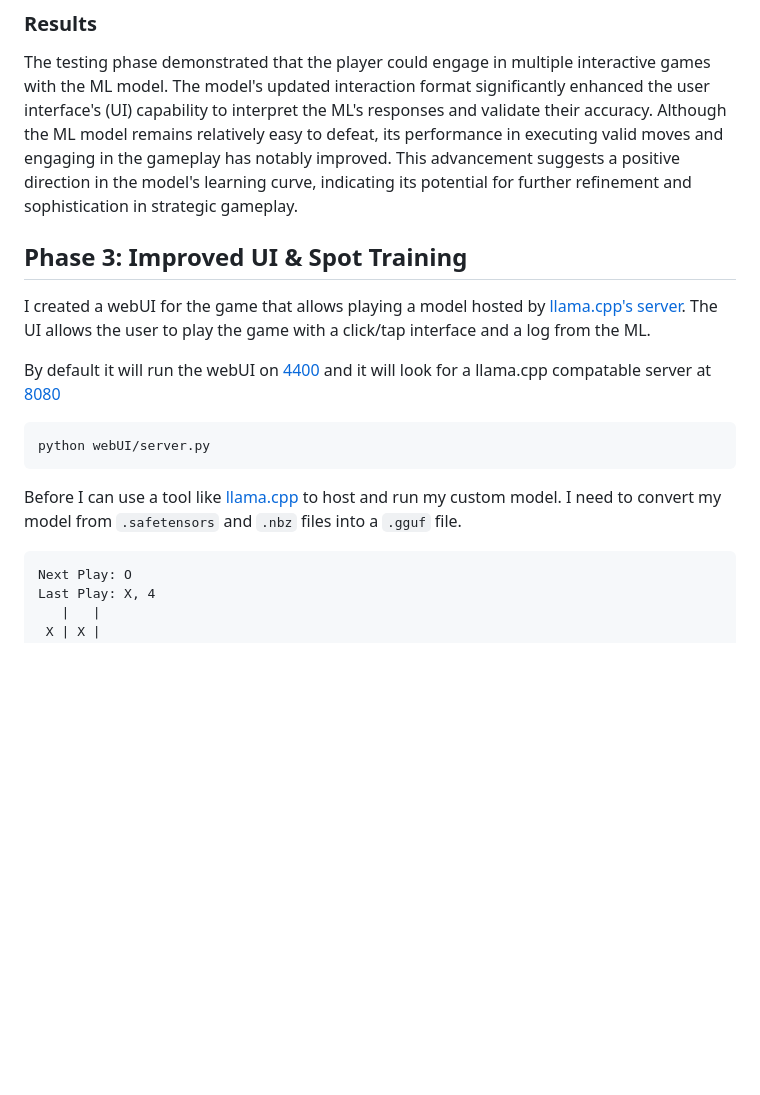
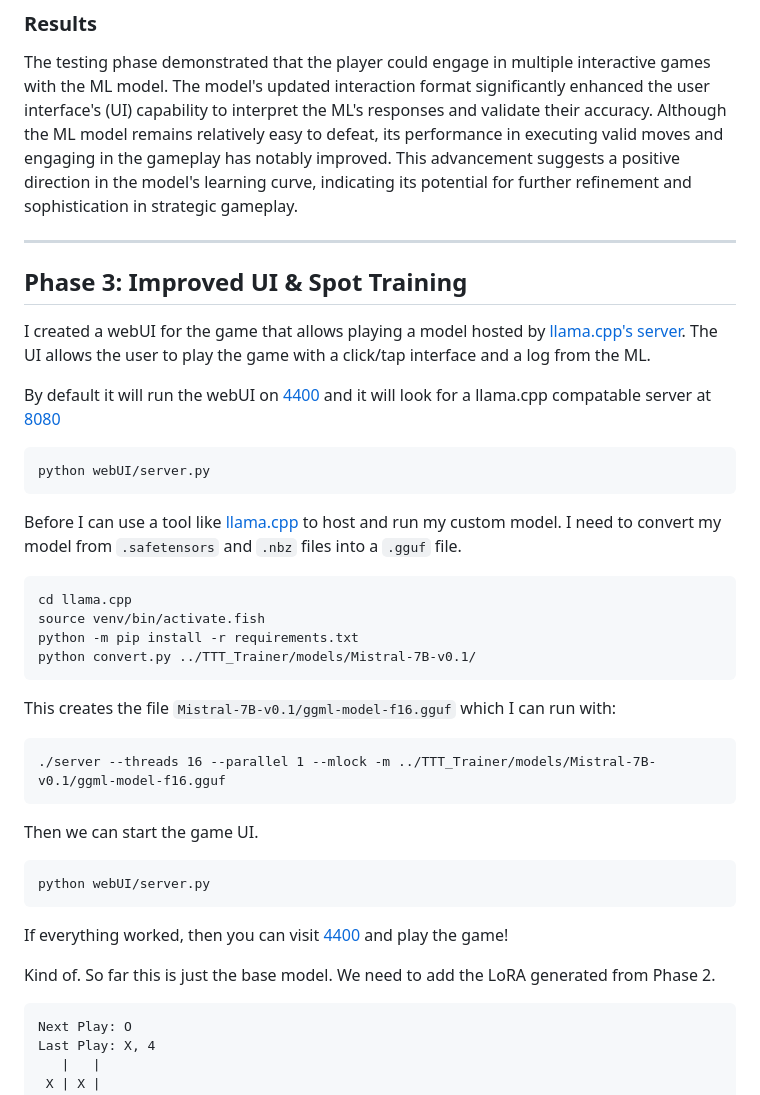
Before and after one commit to ripter/TTT_Trainer, a Markdown page: Paper.md, the part around the change. Rendered like a GitHub page; blank space fills up the shorter version.

Commit message:
paper updates I forgot to save

````diff
--- a/Paper.md
+++ b/Paper.md
@@ -140,6 +140,7 @@ A series of ten games were conducted to evaluate the model's gameplay intelligen
 The testing phase demonstrated that the player could engage in multiple interactive games with the ML model. The model's updated interaction format significantly enhanced the user interface's (UI) capability to interpret the ML's responses and validate their accuracy. Although the ML model remains relatively easy to defeat, its performance in executing valid moves and engaging in the gameplay has notably improved. This advancement suggests a positive direction in the model's learning curve, indicating its potential for further refinement and sophistication in strategic gameplay.
 
 
+---
 
 ## Phase 3: Improved UI & Spot Training
 
@@ -155,6 +156,28 @@ python webUI/server.py
 
 Before I can use a tool like [llama.cpp](https://github.com/ggerganov/llama.cpp) to host and run my custom model. I need to convert my model from `.safetensors` and `.nbz` files into a `.gguf` file.
 
+```
+cd llama.cpp
+source venv/bin/activate.fish
+python -m pip install -r requirements.txt
+python convert.py ../TTT_Trainer/models/Mistral-7B-v0.1/
+```
+
+This creates the file `Mistral-7B-v0.1/ggml-model-f16.gguf` which I can run with:
+
+```
+./server --threads 16 --parallel 1 --mlock -m ../TTT_Trainer/models/Mistral-7B-v0.1/ggml-model-f16.gguf
+```
+
+Then we can start the game UI.
+
+```
+python webUI/server.py
+```
+
+If everything worked, then you can visit [4400](http://localhost:4400/index.html) and play the game!
+
+Kind of. So far this is just the base model. We need to add the LoRA generated from Phase 2.
 
 
 
````
